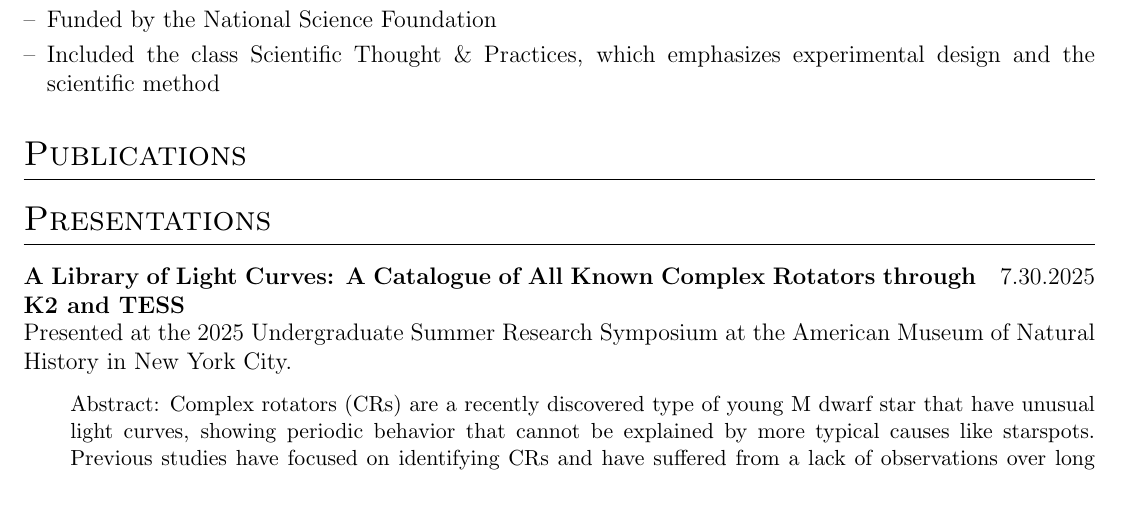
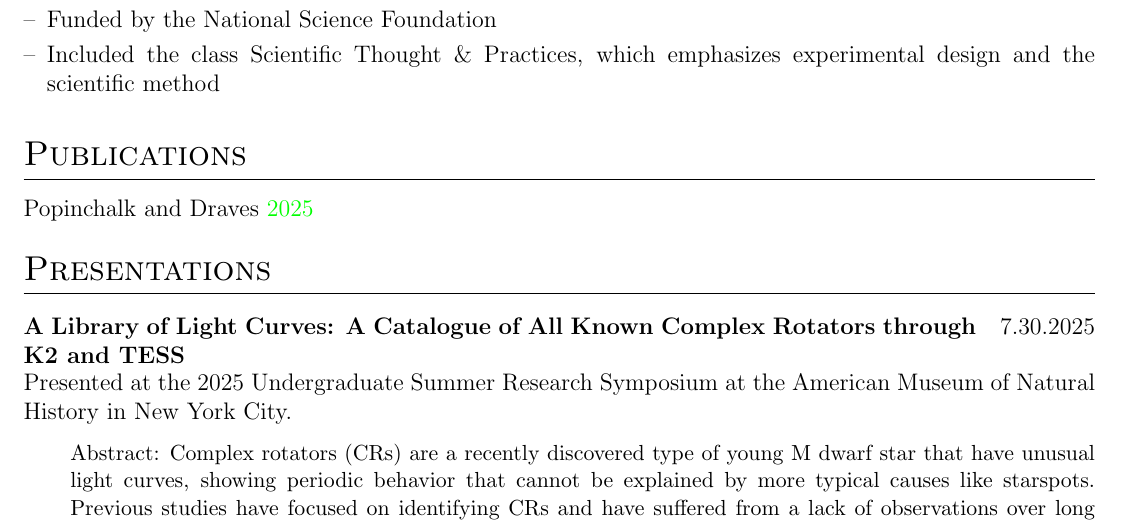
Before and after one commit to sarahedraves/cv, a LaTeX CV (cv.tex): part of page 2 of 4, cut so that both start at the same text. Compiled offline with pdfLaTeX.

Commit message:
Add citation to Publications section
Added citation for light curves in the Publications section.

```diff
--- a/cv.tex
+++ b/cv.tex
@@ -220,6 +220,7 @@ Astrophysics researcher and physics undergraduate with a strong foundation in co
 
 %Publications
 \section{Publications}
+\cite{lightcurves}
 
 %Presentations
 \section{Presentations}
```
